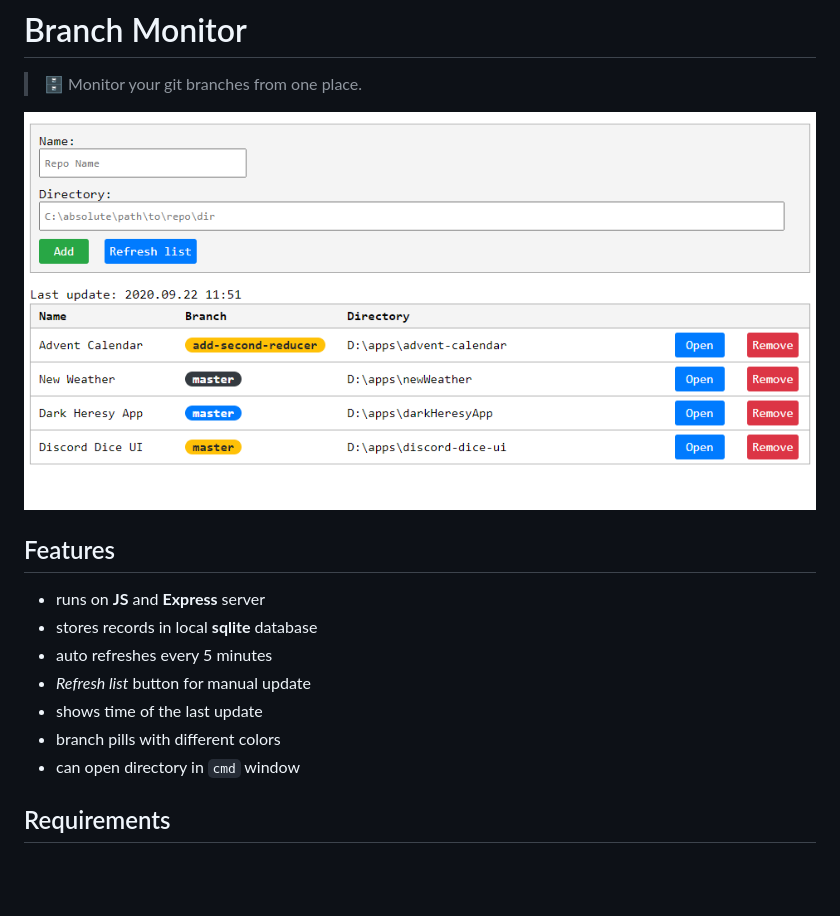
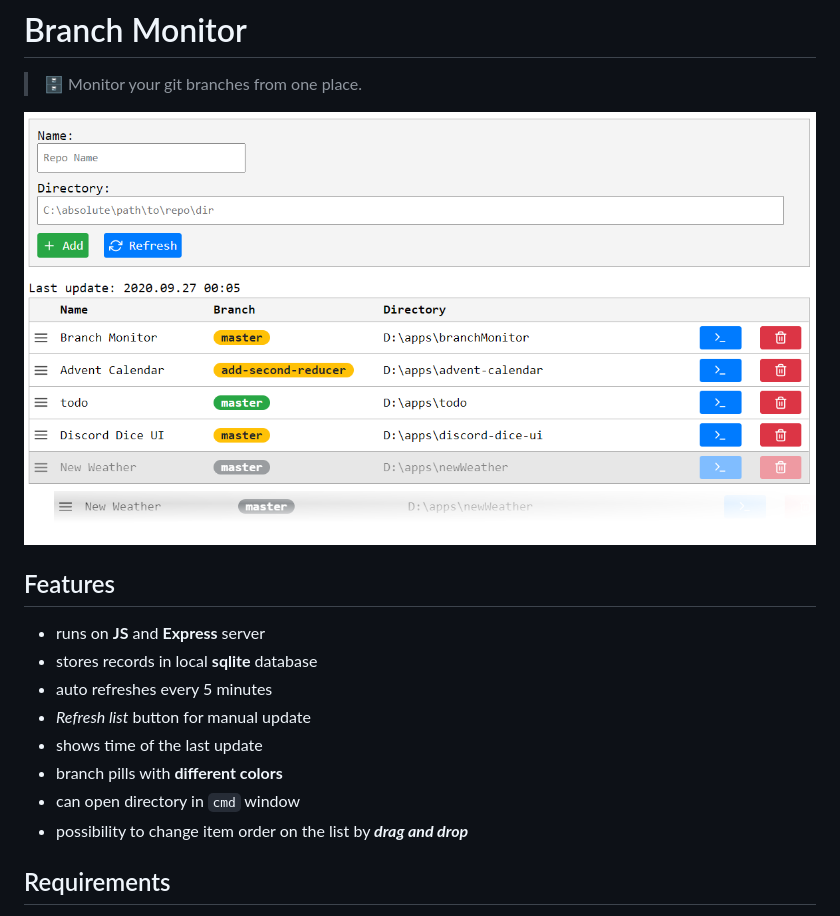
Before and after one commit to pbartkowiak-dev/branchMonitor, a Markdown page: README.md, the part around the change. GitHub-like rendering; pictures changed too: prtScreens/main.png; blank space fills up the shorter version.

```diff
--- a/README.md
+++ b/README.md
@@ -11,8 +11,9 @@
 - auto refreshes every 5 minutes
 - _Refresh list_ button for manual update
 - shows time of the last update
-- branch pills with different colors
+- branch pills with __different colors__
 - can open directory in `cmd` window
+- possibility to change item order on the list by ___drag and drop___
 
 ## Requirements
 - Node.js
```
Also changed, not shown: 6 other files.
